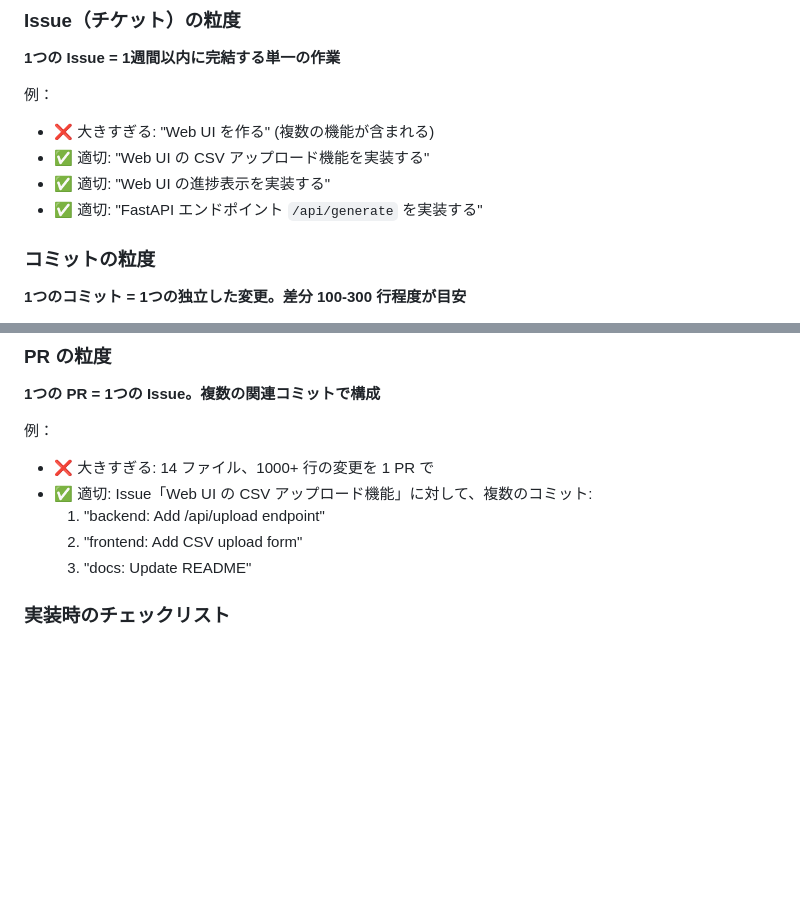
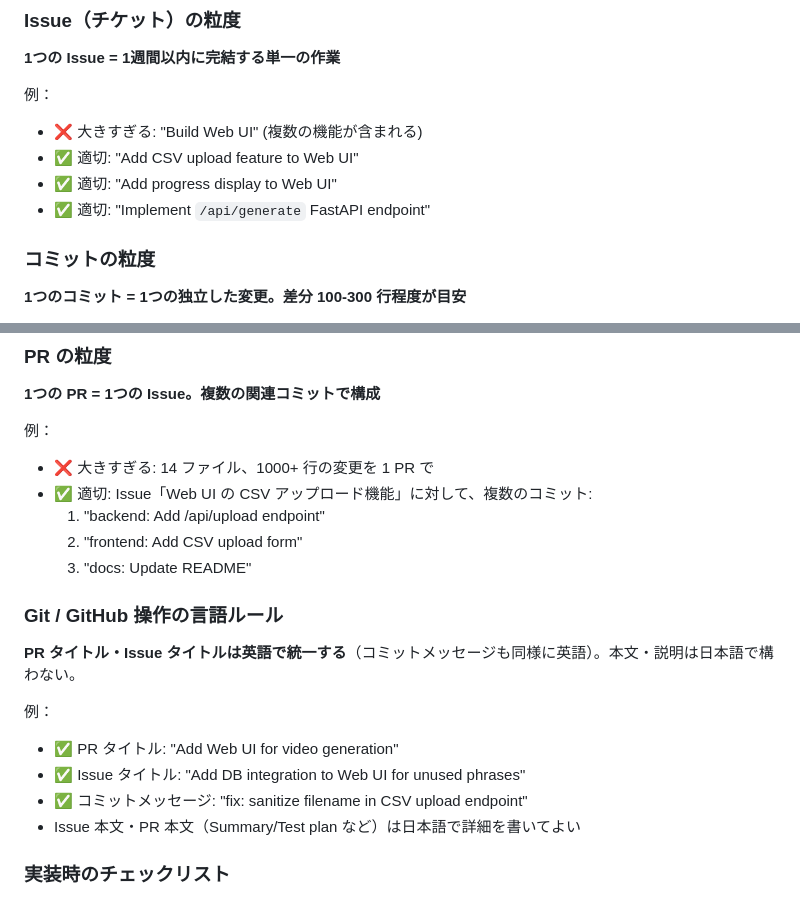
Before and after one commit to mba-m4/create_youtube, a Markdown page: AGENTS.md, 2 parts joined by grey strips. Rendered like a GitHub page; blank space fills up the shorter version.

Commit message:
docs: unify PR/issue title language to English in AGENTS.md
Co-Authored-By: Claude Sonnet 5 <noreply@anthropic.com>

```diff
--- a/AGENTS.md
+++ b/AGENTS.md
@@ -48,10 +48,10 @@ create_youtube/
 **1つの Issue = 1週間以内に完結する単一の作業**
 
 例：
-- ❌ 大きすぎる: "Web UI を作る" (複数の機能が含まれる)
-- ✅ 適切: "Web UI の CSV アップロード機能を実装する"
-- ✅ 適切: "Web UI の進捗表示を実装する"
-- ✅ 適切: "FastAPI エンドポイント `/api/generate` を実装する"
+- ❌ 大きすぎる: "Build Web UI" (複数の機能が含まれる)
+- ✅ 適切: "Add CSV upload feature to Web UI"
+- ✅ 適切: "Add progress display to Web UI"
+- ✅ 適切: "Implement `/api/generate` FastAPI endpoint"
 
 ### コミットの粒度
 
@@ -74,6 +74,16 @@ create_youtube/
   1. "backend: Add /api/upload endpoint"
   2. "frontend: Add CSV upload form"
   3. "docs: Update README"
+
+### Git / GitHub 操作の言語ルール
+
+**PR タイトル・Issue タイトルは英語で統一する**（コミットメッセージも同様に英語）。本文・説明は日本語で構わない。
+
+例：
+- ✅ PR タイトル: "Add Web UI for video generation"
+- ✅ Issue タイトル: "Add DB integration to Web UI for unused phrases"
+- ✅ コミットメッセージ: "fix: sanitize filename in CSV upload endpoint"
+- Issue 本文・PR 本文（Summary/Test plan など）は日本語で詳細を書いてよい
 
 ### 実装時のチェックリスト
 
```
